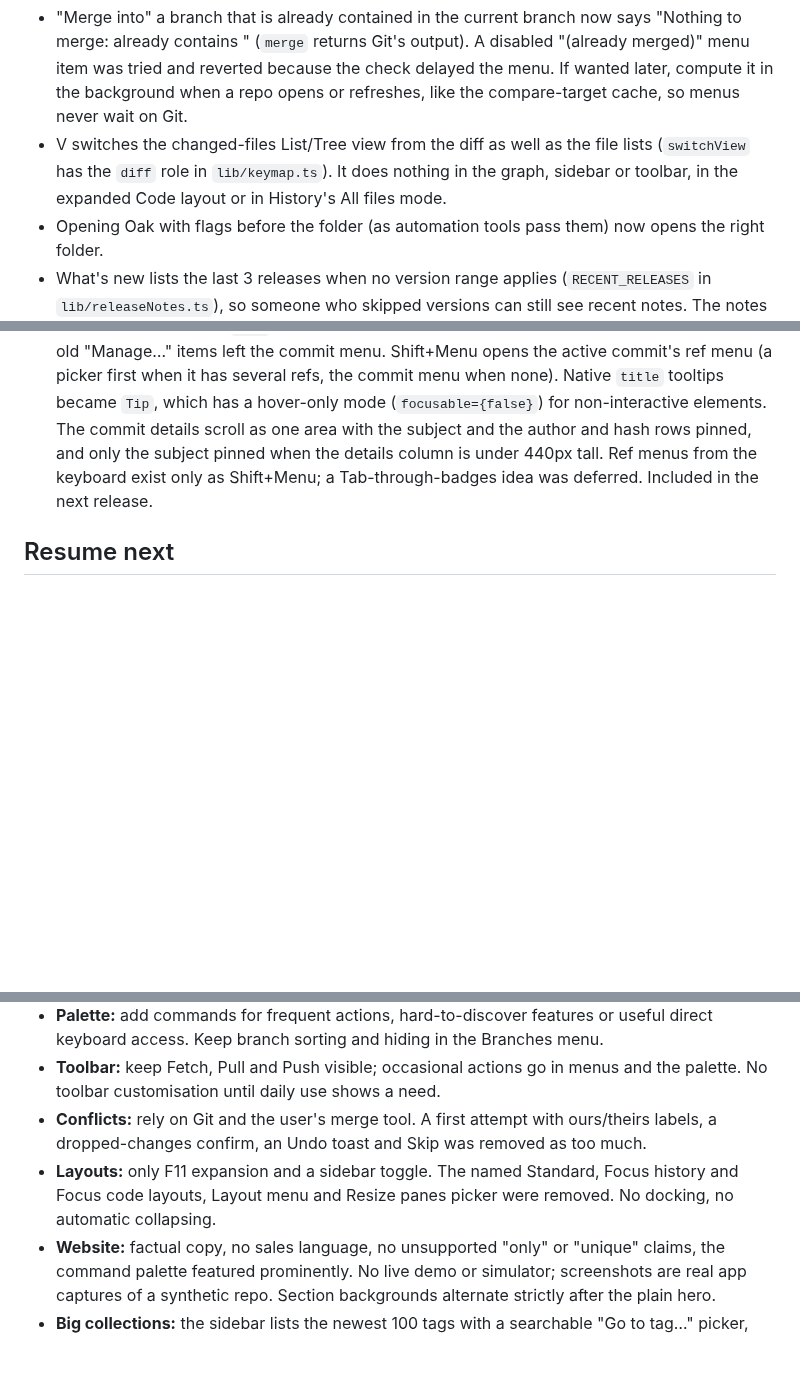
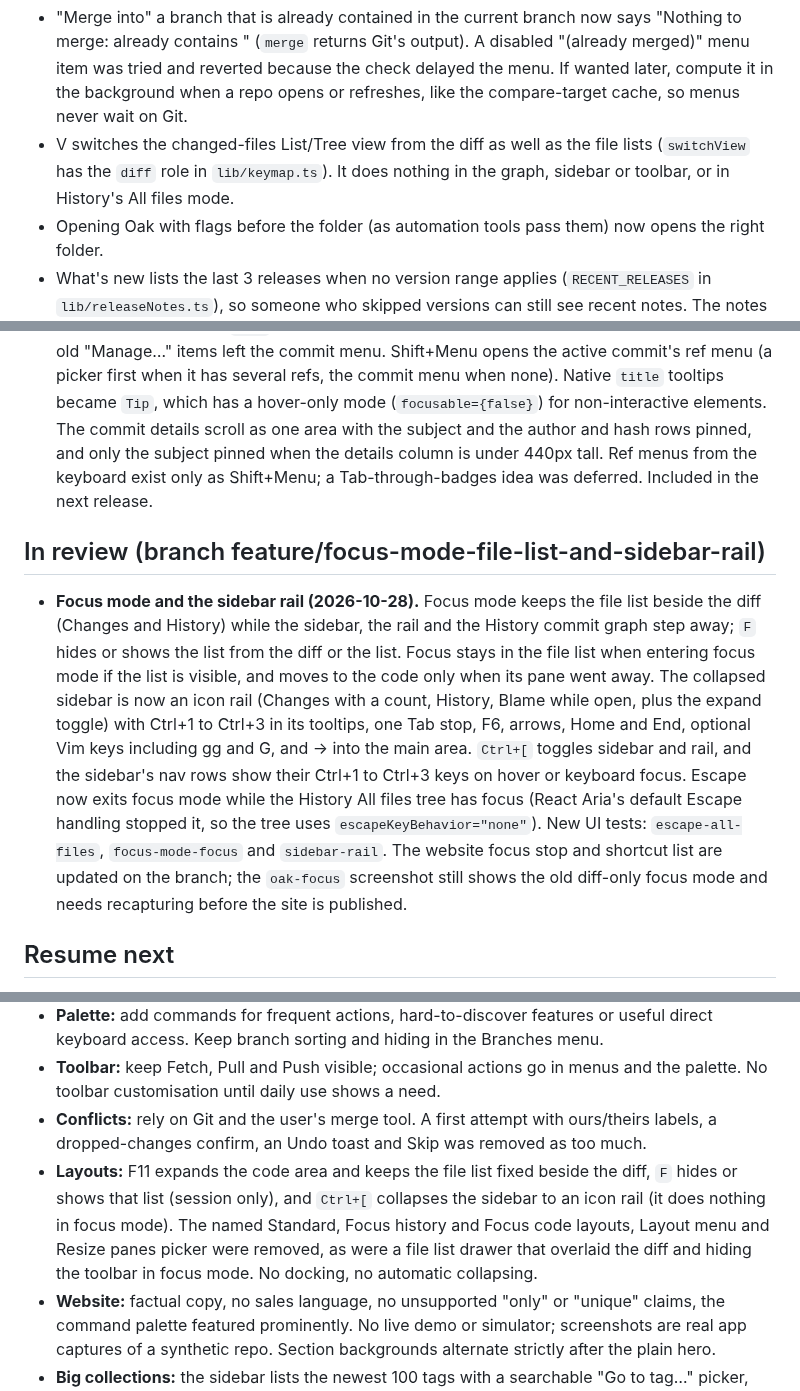
Before and after one commit to benfo/oak, a Markdown page: ROADMAP.md, 3 parts joined by grey strips. Rendered like a GitHub page; blank space fills up the shorter version.

Commit message:
Update the roadmap for focus mode, the F toggle and the sidebar rail

```diff
--- a/ROADMAP.md
+++ b/ROADMAP.md
@@ -21,7 +21,7 @@ Lessons for any future history rewrite or tag move:
 **Release state.** Oak 0.1.19 has shipped, following 0.1.18 (Blame and space/tab markers). The website downloads point to 0.1.19. The next release follows `docs/releasing.md`. Details worth keeping from recent work:
 
 - "Merge into" a branch that is already contained in the current branch now says "Nothing to merge: <branch> already contains <ref>" (`merge` returns Git's output). A disabled "(already merged)" menu item was tried and reverted because the check delayed the menu. If wanted later, compute it in the background when a repo opens or refreshes, like the compare-target cache, so menus never wait on Git.
-- V switches the changed-files List/Tree view from the diff as well as the file lists (`switchView` has the `diff` role in `lib/keymap.ts`). It does nothing in the graph, sidebar or toolbar, in the expanded Code layout or in History's All files mode.
+- V switches the changed-files List/Tree view from the diff as well as the file lists (`switchView` has the `diff` role in `lib/keymap.ts`). It does nothing in the graph, sidebar or toolbar, or in History's All files mode.
 - Opening Oak with flags before the folder (as automation tools pass them) now opens the right folder.
 - What's new lists the last 3 releases when no version range applies (`RECENT_RELEASES` in `lib/releaseNotes.ts`), so someone who skipped versions can still see recent notes. The notes list is a focusable pane, and the Preferences General tab attaches the Vim hint under its checkbox.
 - Website: map stops show a hint, a chevron and a "Back to the map" link, scroll their panel into view on click, and mobile visitors see a note that Oak is a desktop app.
@@ -34,6 +34,10 @@ Lessons for any future history rewrite or tag move:
 - **Ignore-whitespace diff review and toolbar cleanup (PR #24, merged 2026-10-28).** Session-only filter shared by Changes and History, off at startup. Hide space, tab and CRLF/LF edits while retaining blank-line additions/deletions. Line and hunk actions use exact selected text and preserve hidden whitespace-only edits; whole-file actions still include everything. Whitespace-only files remain listed with an action to reveal their changes. Diff options groups layout, context and whitespace controls; navigation remains directly accessible, and the active filter has a visible reset control. Narrow panes use two fixed toolbar rows. Lucide supplies icons through the shared component. Validation: 81 focused unit tests and 19 focused Electron UI tests pass, plus build, typecheck, lint and formatting. Included in the next release.
 
 - **Ref menus from History badges, Shift+Menu and a steadier commit details pane (PR #25, merged 2026-10-28).** Right-click a branch or tag badge in the History list for its menu (the sidebar's, now shared through `lib/tagMenu.ts` and `showBranchMenu`), with a ring in the badge's colour while it is open. `HEAD` and unmatched badges fall through to the commit menu, and the old "Manage…" items left the commit menu. Shift+Menu opens the active commit's ref menu (a picker first when it has several refs, the commit menu when none). Native `title` tooltips became `Tip`, which has a hover-only mode (`focusable={false}`) for non-interactive elements. The commit details scroll as one area with the subject and the author and hash rows pinned, and only the subject pinned when the details column is under 440px tall. Ref menus from the keyboard exist only as Shift+Menu; a Tab-through-badges idea was deferred. Included in the next release.
+
+## In review (branch feature/focus-mode-file-list-and-sidebar-rail)
+
+- **Focus mode and the sidebar rail (2026-10-28).** Focus mode keeps the file list beside the diff (Changes and History) while the sidebar, the rail and the History commit graph step away; `F` hides or shows the list from the diff or the list. Focus stays in the file list when entering focus mode if the list is visible, and moves to the code only when its pane went away. The collapsed sidebar is now an icon rail (Changes with a count, History, Blame while open, plus the expand toggle) with Ctrl+1 to Ctrl+3 in its tooltips, one Tab stop, F6, arrows, Home and End, optional Vim keys including gg and G, and → into the main area. `Ctrl+[` toggles sidebar and rail, and the sidebar's nav rows show their Ctrl+1 to Ctrl+3 keys on hover or keyboard focus. Escape now exits focus mode while the History All files tree has focus (React Aria's default Escape handling stopped it, so the tree uses `escapeKeyBehavior="none"`). New UI tests: `escape-all-files`, `focus-mode-focus` and `sidebar-rail`. The website focus stop and shortcut list are updated on the branch; the `oak-focus` screenshot still shows the old diff-only focus mode and needs recapturing before the site is published.
 
 ## Resume next
 
@@ -110,7 +114,7 @@ Versions are approximate for the early work: everything before 0.1.8 is grouped.
 - **Palette:** add commands for frequent actions, hard-to-discover features or useful direct keyboard access. Keep branch sorting and hiding in the Branches menu.
 - **Toolbar:** keep Fetch, Pull and Push visible; occasional actions go in menus and the palette. No toolbar customisation until daily use shows a need.
 - **Conflicts:** rely on Git and the user's merge tool. A first attempt with ours/theirs labels, a dropped-changes confirm, an Undo toast and Skip was removed as too much.
-- **Layouts:** only F11 expansion and a sidebar toggle. The named Standard, Focus history and Focus code layouts, Layout menu and Resize panes picker were removed. No docking, no automatic collapsing.
+- **Layouts:** F11 expands the code area and keeps the file list fixed beside the diff, `F` hides or shows that list (session only), and `Ctrl+[` collapses the sidebar to an icon rail (it does nothing in focus mode). The named Standard, Focus history and Focus code layouts, Layout menu and Resize panes picker were removed, as were a file list drawer that overlaid the diff and hiding the toolbar in focus mode. No docking, no automatic collapsing.
 - **Website:** factual copy, no sales language, no unsupported "only" or "unique" claims, the command palette featured prominently. No live demo or simulator; screenshots are real app captures of a synthetic repo. Section backgrounds alternate strictly after the plain hero.
 - **Big collections:** the sidebar lists the newest 100 tags with a searchable "Go to tag…" picker, and leaves collapsed sections' children out of the Tree because React Aria rebuilds its collection on every render.
 - **Libraries (audited 2026-10-20):** Git produces diffs, Shiki highlights, React Aria and react-resizable-panels own UI behaviour, `fuzzysort` ranks the palette behind `lib/fuzzy.ts`. Nothing found worth replacing; the graph and diff stay custom (`diff`'s `parsePatch` lacks combined diffs). `@tanstack/react-virtual` drives the long lists we render ourselves (History files, diff).
```
